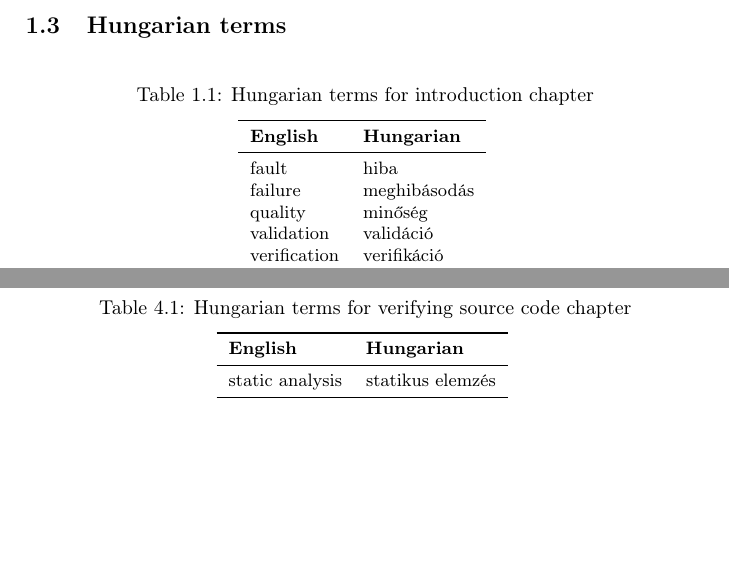
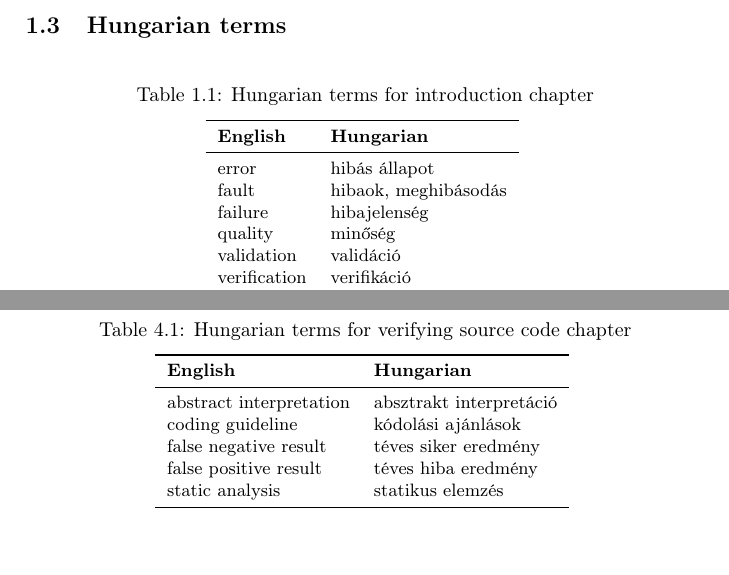
Before and after one commit to ftsrg-edu/swsv-labs, a LaTeX book (lecture-notes/main.tex, which reads lecture-notes/content/introduction.tex, lecture-notes/content/static-code.tex): two parts of pages 7 and 12 of 21, joined at a grey line, cut so that both start at the same text. Compiled offline with pdfLaTeX.

Commit message:
Corrected and added Hungarian terms

```diff
--- a/lecture-notes/content/introduction.tex
+++ b/lecture-notes/content/introduction.tex
@@ -32,8 +32,9 @@ Typical V\&V activities in each phase
         \toprule
         \textbf{English} & \textbf{Hungarian} \\
         \midrule
-        fault & hiba \\
-        failure & meghibásodás \\
+        error & hibás állapot \\
+        fault & hibaok, meghibásodás \\
+        failure & hibajelenség \\
         quality & minőség \\
         validation & validáció \\
         verification & verifikáció \\
--- a/lecture-notes/content/static-code.tex
+++ b/lecture-notes/content/static-code.tex
@@ -11,6 +11,10 @@
         \toprule
         \textbf{English} & \textbf{Hungarian} \\
         \midrule
+        abstract interpretation & absztrakt interpretáció \\
+        coding guideline & kódolási ajánlások \\
+        false negative result & téves siker eredmény \\
+        false positive result & téves hiba eredmény \\
         static analysis & statikus elemzés \\
         \bottomrule
         \end{tabular}
```
